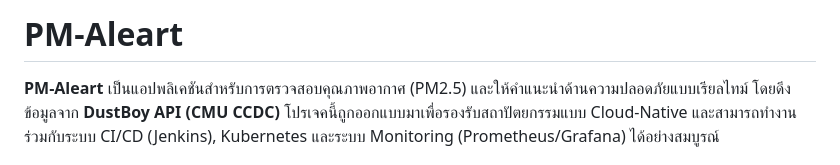
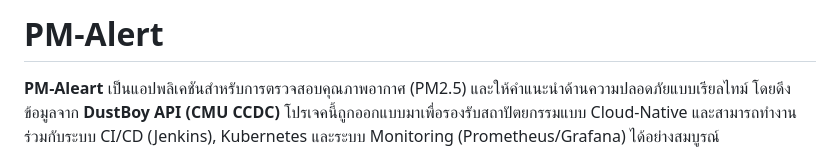
Before and after one commit to punpup09/PM-Alert---ENG23-3074, a Markdown page: README.md, the part around the change. GitHub-like rendering.

```diff
--- a/README.md
+++ b/README.md
@@ -1,4 +1,4 @@
-# PM-Aleart
+# PM-Alert
 
 **PM-Aleart** เป็นแอปพลิเคชันสำหรับการตรวจสอบคุณภาพอากาศ (PM2.5) และให้คำแนะนำด้านความปลอดภัยแบบเรียลไทม์ โดยดึงข้อมูลจาก **DustBoy API (CMU CCDC)** โปรเจคนี้ถูกออกแบบมาเพื่อรองรับสถาปัตยกรรมแบบ Cloud-Native และสามารถทำงานร่วมกับระบบ CI/CD (Jenkins), Kubernetes และระบบ Monitoring (Prometheus/Grafana) ได้อย่างสมบูรณ์
 
```
